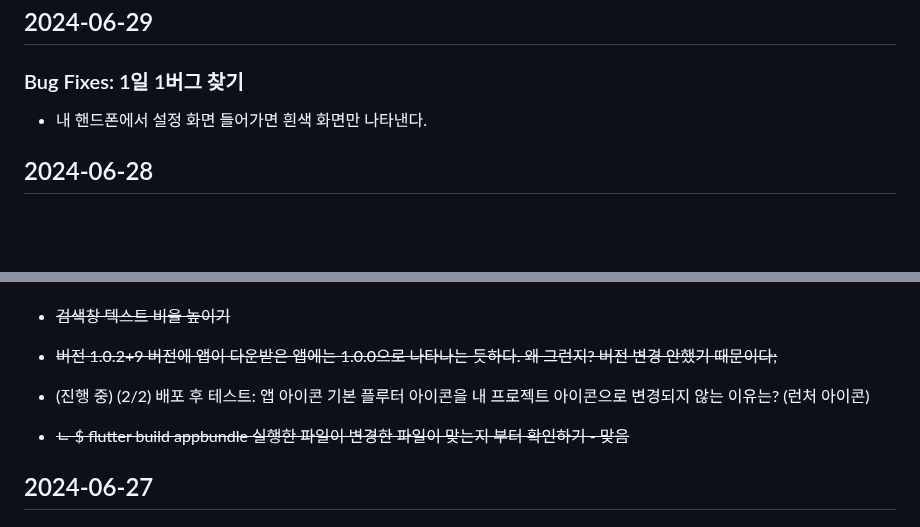
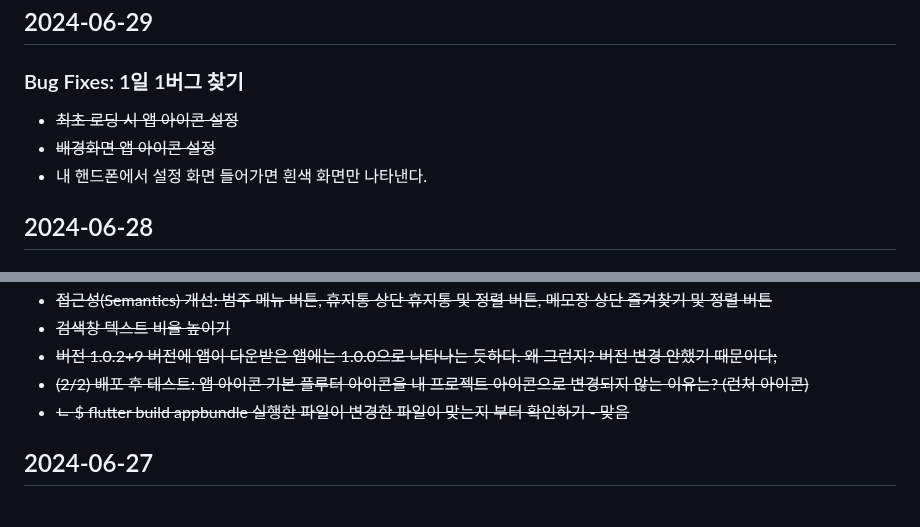
Before and after one commit to MinJaehyun/simple_note, a Markdown page: README.md, 2 parts joined by grey strips. Rendered like a GitHub page; blank space fills up the shorter version.

Commit message:
배경 앱 아이콘 설정

```diff
--- a/README.md
+++ b/README.md
@@ -13,8 +13,9 @@
 
 ## 2024-06-29
 ### Bug Fixes: 1일 1버그 찾기
+- ~~최초 로딩 시 앱 아이콘 설정~~
+- ~~배경화면 앱 아이콘 설정~~
 - 내 핸드폰에서 설정 화면 들어가면 흰색 화면만 나타낸다.
-
 
 
 ## 2024-06-28
@@ -39,8 +40,7 @@
 - ~~접근성(Semantics) 개선: 범주 메뉴 버튼, 휴지통 상단 휴지통 및 정렬 버튼, 메모장 상단 즐겨찾기 및 정렬 버튼~~
 - ~~검색창 텍스트 비율 높이기~~
 - ~~버전 1.0.2+9 버전에 앱이 다운받은 앱에는 1.0.0으로 나타나는 듯하다. 왜 그런지? 버전 변경 안했기 때문이다;~~
-
-- (진행 중) (2/2) 배포 후 테스트: 앱 아이콘 기본 플루터 아이콘을 내 프로젝트 아이콘으로 변경되지 않는 이유는? (런처 아이콘)
+- ~~(2/2) 배포 후 테스트: 앱 아이콘 기본 플루터 아이콘을 내 프로젝트 아이콘으로 변경되지 않는 이유는? (런처 아이콘)~~
 - ~~ㄴ $ flutter build appbundle 실행한 파일이 변경한 파일이 맞는지 부터 확인하기 - 맞음~~
 
 
```
